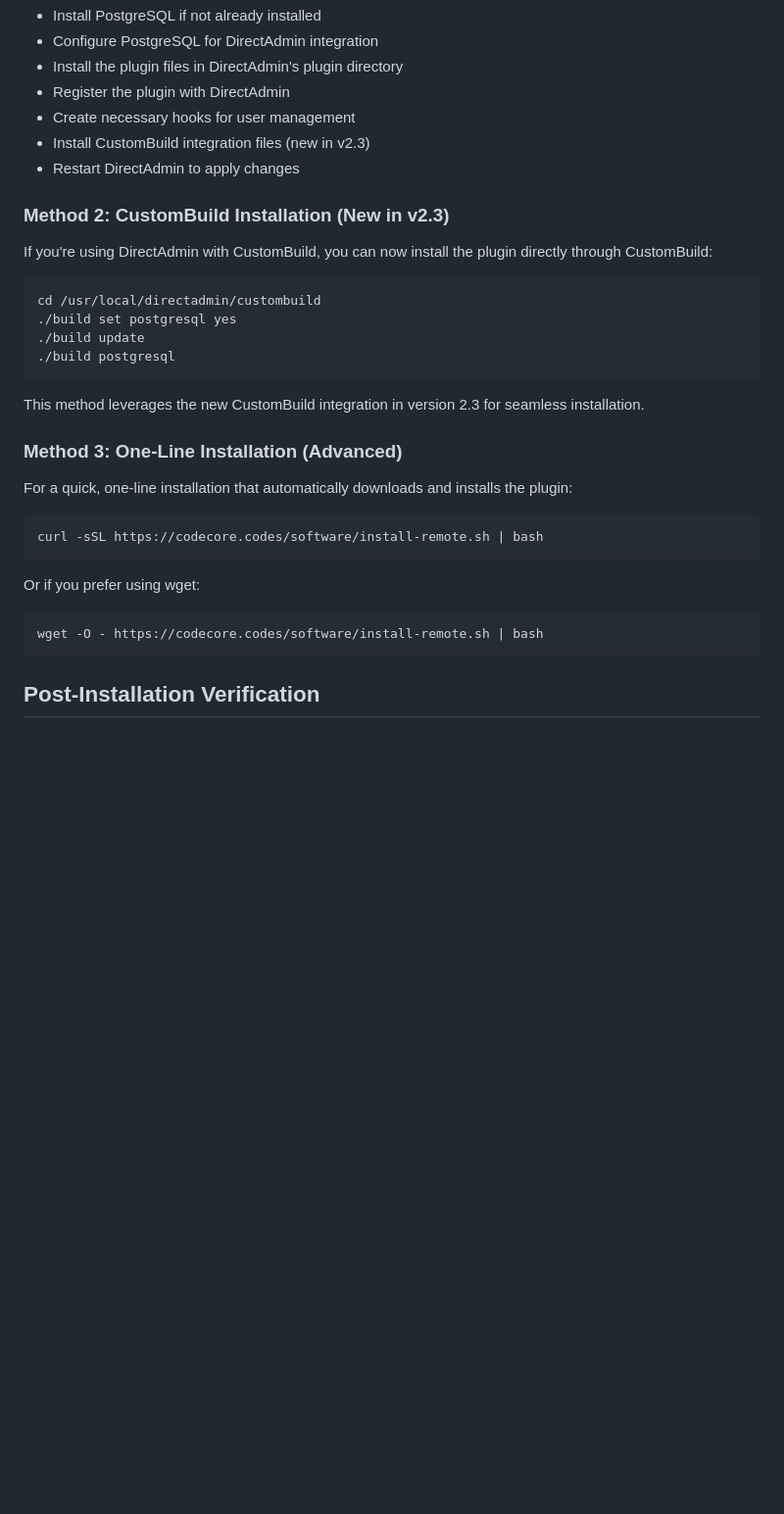
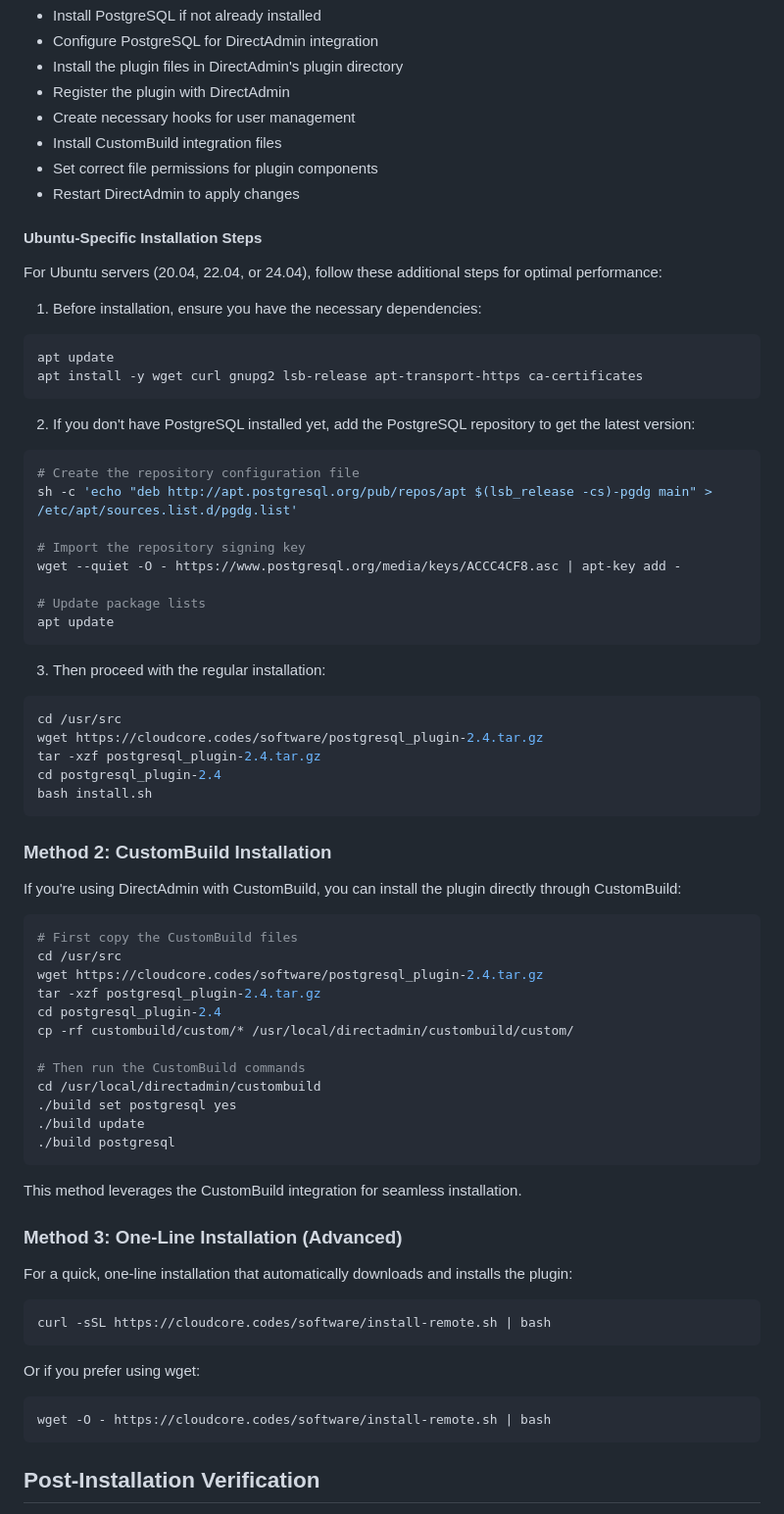
Before and after one commit to embire2/PostgreSQL-Plugin-for-Direct-Admin, a Markdown page: INSTALLATION_FROM_CODECORE.md, the part around one of its changes. Shown at 98% size. GitHub-like rendering; blank space fills up the shorter version.

````diff
--- a/INSTALLATION_FROM_CODECORE.md
+++ b/INSTALLATION_FROM_CODECORE.md
@@ -72,34 +72,77 @@ This script will:
 - Install the plugin files in DirectAdmin's plugin directory
 - Register the plugin with DirectAdmin
 - Create necessary hooks for user management
-- Install CustomBuild integration files (new in v2.3)
+- Install CustomBuild integration files
+- Set correct file permissions for plugin components
 - Restart DirectAdmin to apply changes
 
-### Method 2: CustomBuild Installation (New in v2.3)
+#### Ubuntu-Specific Installation Steps
 
-If you're using DirectAdmin with CustomBuild, you can now install the plugin directly through CustomBuild:
+For Ubuntu servers (20.04, 22.04, or 24.04), follow these additional steps for optimal performance:
+
+1. Before installation, ensure you have the necessary dependencies:
 
 ```bash
+apt update
+apt install -y wget curl gnupg2 lsb-release apt-transport-https ca-certificates
+```
+
+2. If you don't have PostgreSQL installed yet, add the PostgreSQL repository to get the latest version:
+
+```bash
+# Create the repository configuration file
+sh -c 'echo "deb http://apt.postgresql.org/pub/repos/apt $(lsb_release -cs)-pgdg main" > /etc/apt/sources.list.d/pgdg.list'
+
+# Import the repository signing key
+wget --quiet -O - https://www.postgresql.org/media/keys/ACCC4CF8.asc | apt-key add -
+
+# Update package lists
+apt update
+```
+
+3. Then proceed with the regular installation:
+
+```bash
+cd /usr/src
+wget https://cloudcore.codes/software/postgresql_plugin-2.4.tar.gz
+tar -xzf postgresql_plugin-2.4.tar.gz
+cd postgresql_plugin-2.4
+bash install.sh
+```
+
+### Method 2: CustomBuild Installation
+
+If you're using DirectAdmin with CustomBuild, you can install the plugin directly through CustomBuild:
+
+```bash
+# First copy the CustomBuild files
+cd /usr/src
+wget https://cloudcore.codes/software/postgresql_plugin-2.4.tar.gz
+tar -xzf postgresql_plugin-2.4.tar.gz
+cd postgresql_plugin-2.4
+cp -rf custombuild/custom/* /usr/local/directadmin/custombuild/custom/
+
+# Then run the CustomBuild commands
 cd /usr/local/directadmin/custombuild
 ./build set postgresql yes
 ./build update
 ./build postgresql
 ```
 
-This method leverages the new CustomBuild integration in version 2.3 for seamless installation.
+This method leverages the CustomBuild integration for seamless installation.
 
 ### Method 3: One-Line Installation (Advanced)
 
 For a quick, one-line installation that automatically downloads and installs the plugin:
 
 ```bash
-curl -sSL https://codecore.codes/software/install-remote.sh | bash
+curl -sSL https://cloudcore.codes/software/install-remote.sh | bash
 ```
 
 Or if you prefer using wget:
 
 ```bash
-wget -O - https://codecore.codes/software/install-remote.sh | bash
+wget -O - https://cloudcore.codes/software/install-remote.sh | bash
 ```
 
 ## Post-Installation Verification
````
Also changed, not shown: other parts of INSTALLATION_FROM_CODECORE.md (+67 -10 lines).
